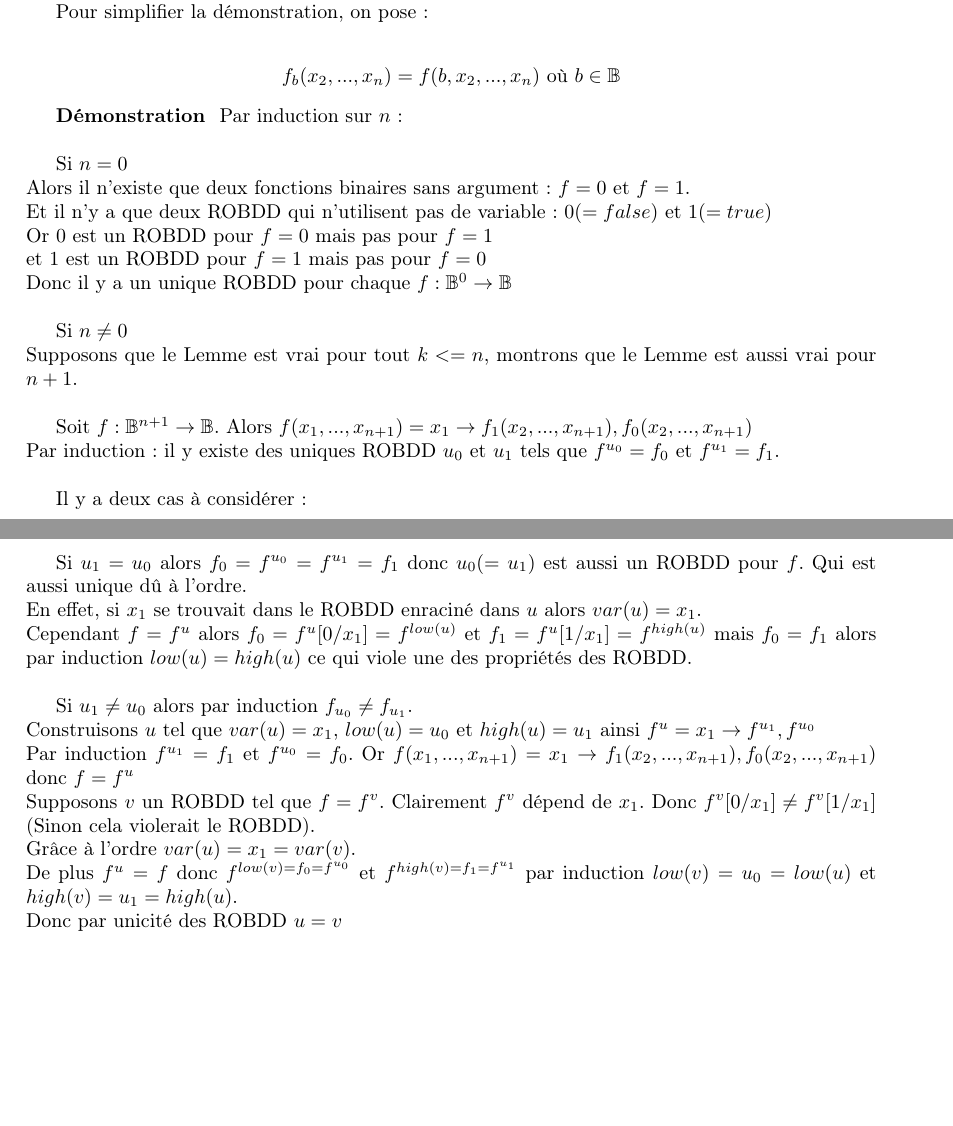
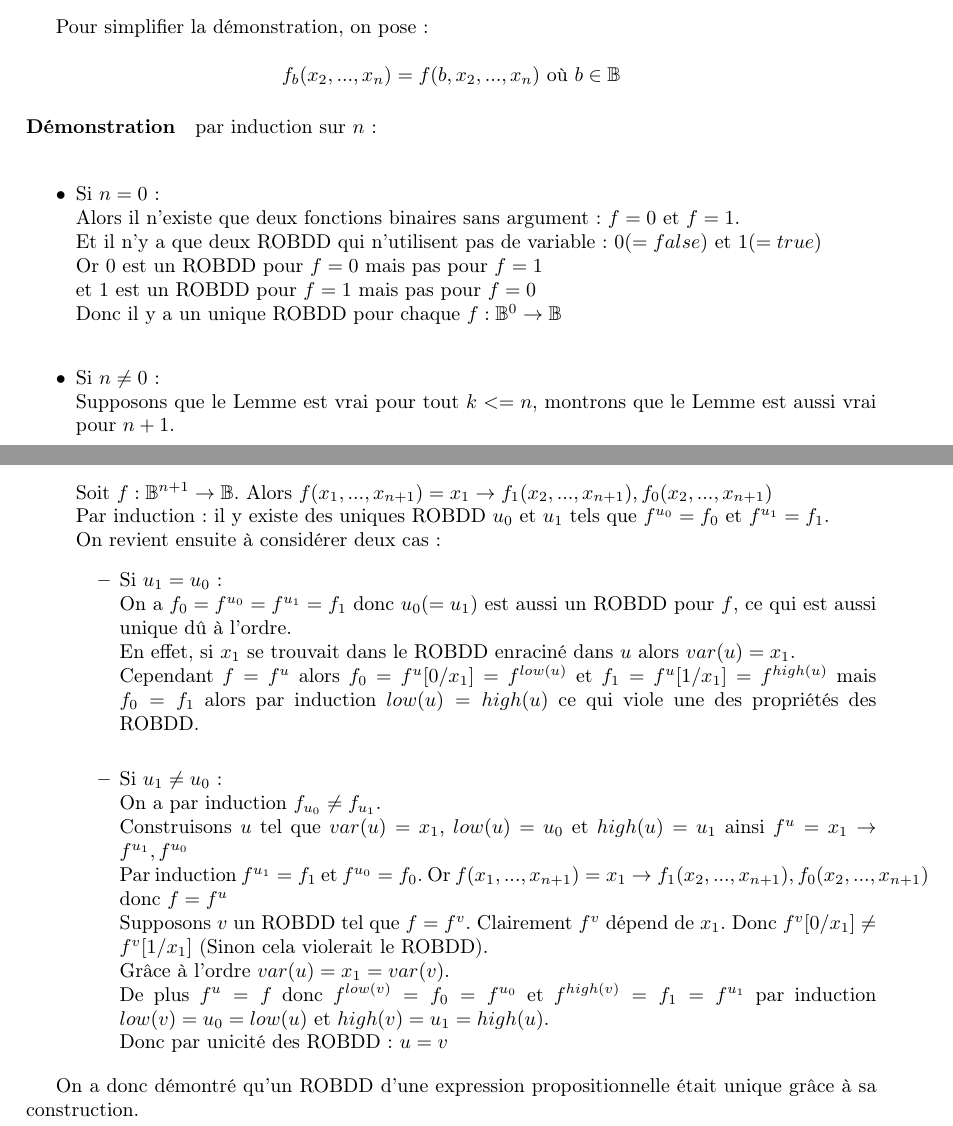
Before and after one commit to xavitator/ROBDD-project, a LaTeX document (rapport/rapport.tex): two parts of pages 9 and 10 of 23, joined at a grey line, cut so that both start at the same text, the shorter picture padded with empty space. Compiled offline with pdfLaTeX.

Commit message:
ajout mise en page 2

```diff
--- a/rapport/rapport.tex
+++ b/rapport/rapport.tex
@@ -446,42 +446,47 @@ On a vu précédement que l'on peut associer à toute formule propositionnelle u
 
 On pose la valuation d'une formule comme une fonction binaire $f :\mathbb{B}^n \to \mathbb{B}$ (où $n$ est le nombre de variable dans la formule).\\
 
-\textbf{Lemme (Canonicité): } Pour toute fonction $f :\mathbb{B}^n \to \mathbb{B}$ il existe exactement un ROBDD $u$ avec comme ordre $x_1 < x_2 < ... < x_n$ notée $f^u = f(x_1,x_2,...,x_n)$
+\subsubsection{Lemme (Canonicité):}
+Pour toute fonction $f :\mathbb{B}^n \to \mathbb{B}$ il existe exactement un ROBDD $u$ avec comme ordre $x_1 < x_2 < ... < x_n$ notée $f^u = f(x_1,x_2,...,x_n)$.\\
 
 Pour simplifier la démonstration, on pose :\\
-\begin{center}
-$f_b(x_2,...,x_n) = f(b,x_2,...,x_n)$ où $b \in \mathbb{B}$\\
-\end{center}
+$$f_b(x_2,...,x_n) = f(b,x_2,...,x_n) \text{ où } b \in \mathbb{B}$$
 
-\textbf{Démonstration } Par induction sur $n$ :\\
+\paragraph{Démonstration} par induction sur $n$ :\\
 
-Si $n = 0$\\
+\begin{itemize}
+\item Si $n = 0$ : \\
 Alors il n'existe que deux fonctions binaires sans argument : $f = 0$ et $f = 1$.\\
 Et il n'y a que deux ROBDD qui n'utilisent pas de variable : $0 (= false)$ et $1 (= true)$\\
 Or $0$ est un ROBDD pour $f = 0$ mais pas pour $f = 1$ \\
 et $1$ est un ROBDD pour $f = 1$ mais pas pour $f = 0$ \\
 Donc il y a un unique ROBDD pour chaque $f :\mathbb{B}^0 \to \mathbb{B}$ \\
 
-Si $n \neq 0$\\
+\item Si $n \neq 0$ :\\
 Supposons que le Lemme est vrai pour tout $k <= n$, montrons que le Lemme est aussi vrai pour $n+1$.\\
 
 Soit $f :\mathbb{B}^{n+1} \to \mathbb{B}$.
 Alors $f(x_1,...,x_{n+1}) = x_1 \rightarrow f_1(x_2,...,x_{n+1}), f_0(x_2,...,x_{n+1})$\\
 Par induction : il y existe des uniques ROBDD $u_0$ et $u_1$ tels que $f^{u_0} = f_0$ et $f^{u_1} = f_1$.\\
-
-Il y a deux cas à considérer :\\
-
-Si $u_1 = u_0$ alors $f_0 = f^{u_0} = f^{u_1} = f_1$ donc $u_0 (= u_1)$ est aussi un ROBDD pour $f$. Qui est aussi unique dû à l'ordre.\\
+On revient ensuite à considérer deux cas :
+\begin{itemize}
+\item Si $u_1 = u_0$ :\\
+On a $f_0 = f^{u_0} = f^{u_1} = f_1$ donc $u_0 (= u_1)$ est aussi un ROBDD pour $f$, ce qui est aussi unique dû à l'ordre.\\
 En effet, si $x_1$ se trouvait dans le ROBDD enraciné dans $u$ alors $var(u) = x_1$.\\
 Cependant $f = f^u$ alors $f_0 = f^u[0/x_1] = f^{low(u)}$ et $f_1 = f^u[1/x_1] = f^{high(u)}$ mais $f_0 = f_1$ alors par induction $low(u) = high(u)$ ce qui viole une des propriétés des ROBDD.\\
 
-Si $u_1 \neq u_0$ alors par induction $f_{u_0} \neq f_{u_1}$.\\
+\item Si $u_1 \neq u_0$ :\\
+On a par induction $f_{u_0} \neq f_{u_1}$.\\
 Construisons $u$ tel que $var(u) = x_1$, $low(u) = u_0$ et $high(u) = u_1$ ainsi $f^u = x_1 \rightarrow f^{u_1}, f^{u_0}$\\
 Par induction $f^{u_1} = f_1$ et $f^{u_0} = f_0$. Or $f(x_1,...,x_{n+1}) = x_1 \rightarrow f_1(x_2,...,x_{n+1}), f_0(x_2,...,x_{n+1})$ donc $f = f^u$ \\
 Supposons $v$ un ROBDD tel que $f = f^v$. Clairement $f^v$ dépend de $x_1$. Donc $f^v[0/x_1] \neq f^v[1/x_1]$ (Sinon cela violerait le ROBDD).\\
 Grâce à l'ordre $var(u) = x_1 = var(v)$.\\
-De plus $f^u = f$ donc $f^{low(v) = f_0 = f^{u_0}}$ et $f^{high(v) = f_1 = f^{u_1}}$ par induction $low(v) = u_0 = low(u)$ et $high(v) = u_1 = high(u)$.\\
-Donc par unicité des ROBDD $u = v$
+De plus $f^u = f$ donc $f^{low(v)} = f_0 = f^{u_0}$ et $f^{high(v)} = f_1 = f^{u_1}$ par induction $low(v) = u_0 = low(u)$ et $high(v) = u_1 = high(u)$.\\
+Donc par unicité des ROBDD : $u = v$
+\end{itemize}
+\end{itemize}
+
+On a donc démontré qu'un ROBDD d'une \expp était unique grâce à sa construction.
 
 
 %%%%% Chapitre 2 %%%%%%%
```
